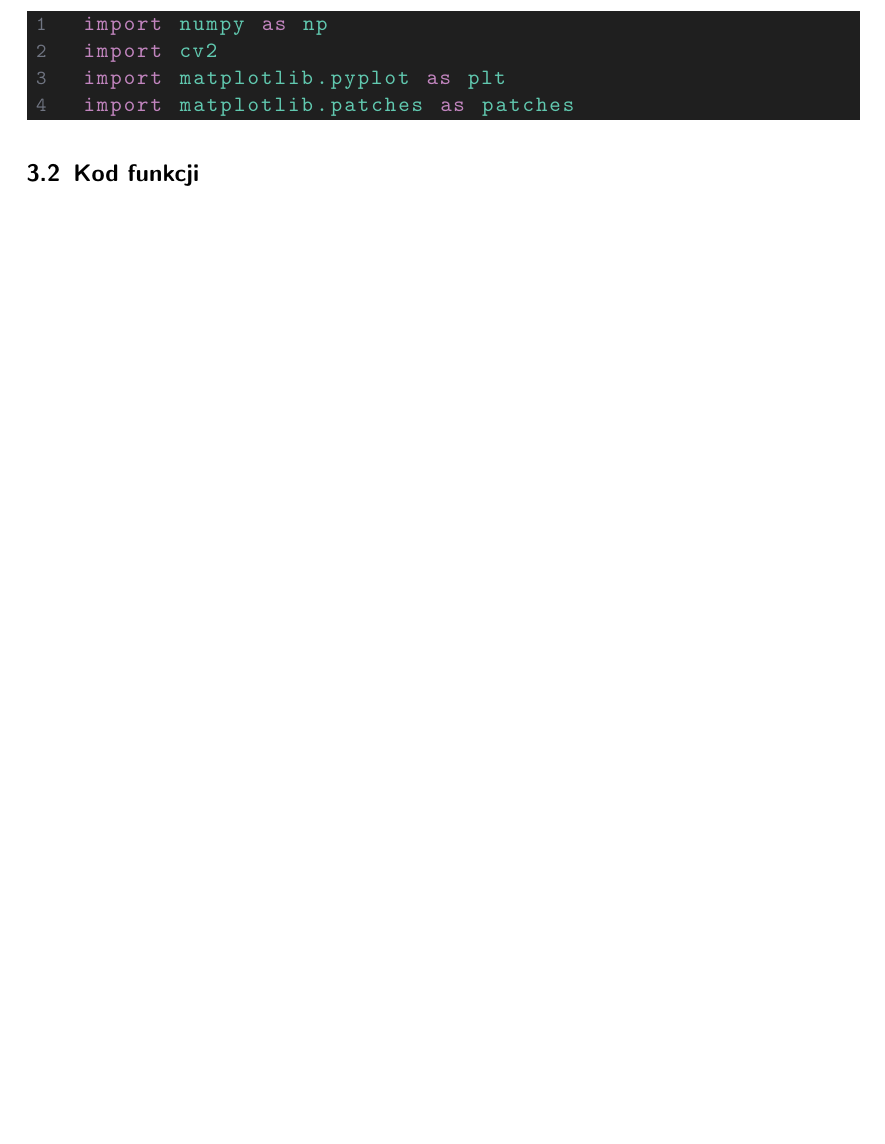
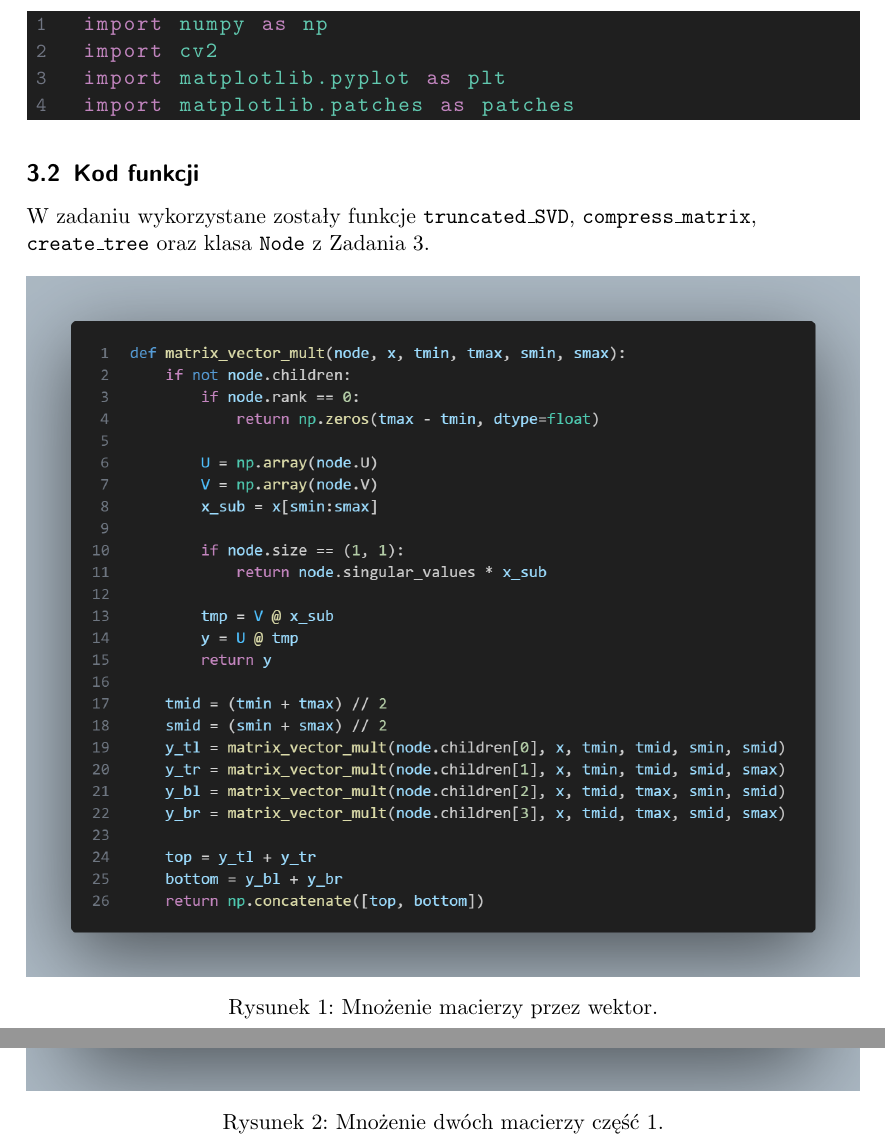
Before and after one commit to mpodmokly/matrix-algorithms, a LaTeX document (Zad4/zad4.tex): part of page 2 of 2 before the commit and two parts of pages 2 and 3 of 7 after it, the two joined at a grey line, cut so that both start at the same text, the shorter picture padded with empty space. The pictures show the PDF file Zad4/zad4.pdf that the author committed with the source.

Commit message:
kod w raporcie

```diff
--- a/Zad4/zad4.tex
+++ b/Zad4/zad4.tex
@@ -97,3 +97,28 @@
     \end{lstlisting}
 
     \subsection{Kod funkcji}
+    W zadaniu wykorzystane zostały funkcje \texttt{truncated\_SVD},
+    \texttt{compress\_matrix}, \\
+    \texttt{create\_tree} oraz klasa \texttt{Node} z Zadania 3.
+    \begin{figure}[H]
+        \centering
+        \includegraphics[width=1\linewidth]{matrix_vector.png}
+        \caption{Mnożenie macierzy przez wektor.}
+    \end{figure}
+    \begin{figure}[H]
+        \centering
+        \includegraphics[width=1\linewidth]{matrix_matrix1.png}
+        \caption{Mnożenie dwóch macierzy część 1.}
+    \end{figure}
+    \begin{figure}[H]
+        \centering
+        \includegraphics[width=1\linewidth]{matrix_matrix2.png}
+        \caption{Mnożenie dwóch macierzy część 2.}
+    \end{figure}
+    \begin{figure}[H]
+        \centering
+        \includegraphics[width=1\linewidth]{matrix_matrix3.png}
+        \caption{Mnożenie dwóch macierzy część 3.}
+    \end{figure}
+
+    \subsection*{}
```
Also changed, not shown: Zad4/zad4.pdf, images/matrix_add1.png (added), images/matrix_add2.png (added), images/matrix_matrix1.png (added), images/matrix_matrix2.png (added), images/matrix_matrix3.png (added), images/matrix_vector.png (added), Zad4/zad4.tex (13 more changed lines), 2 other files.
